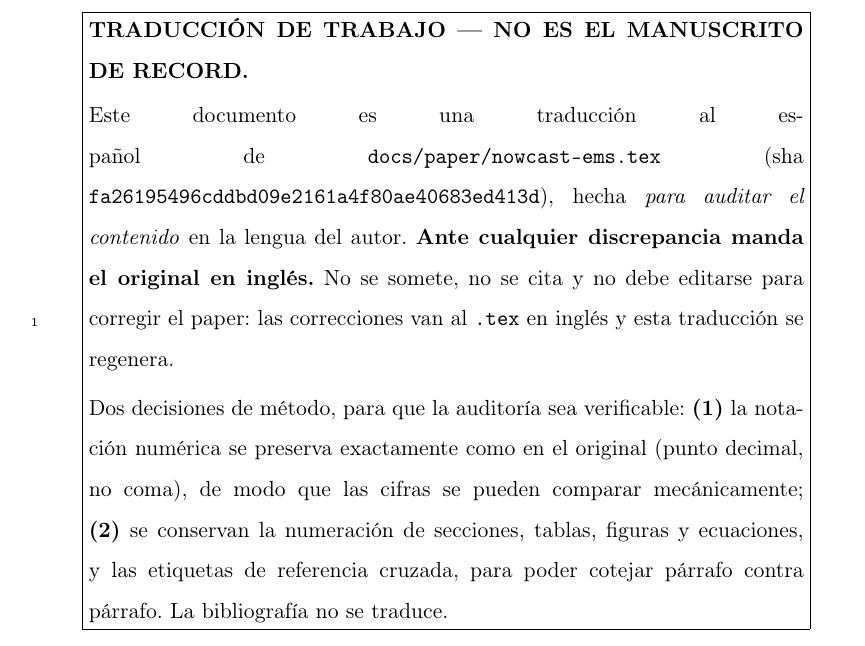
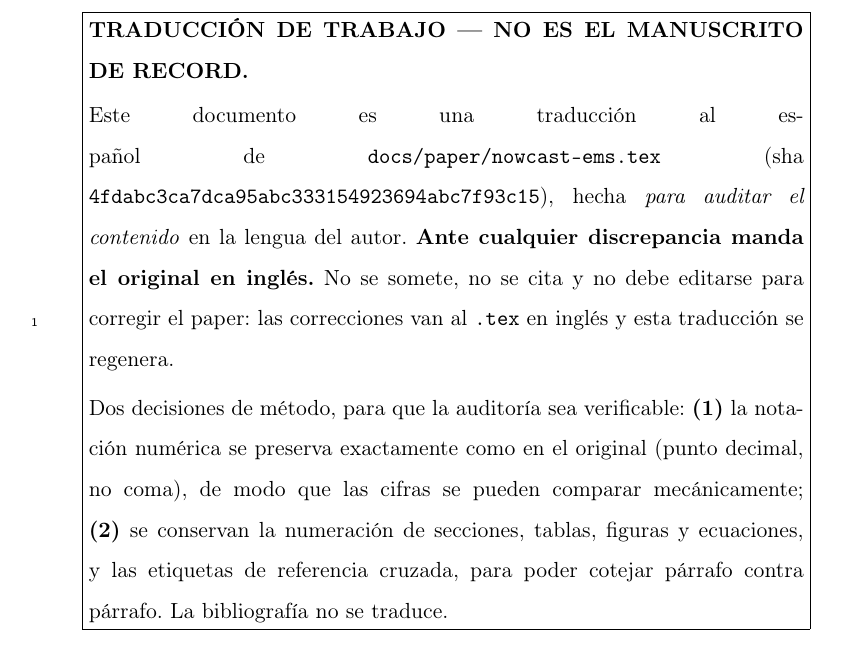
Before and after one commit to franciscoparrao/nowcast, a LaTeX paper (docs/paper/nowcast-ems-ES.tex): part of page 5 of 57, cut so that both start at the same text. Compiled offline with pdfLaTeX.

Commit message:
docs(paper-es): sourcehash al día con 4fdabc3 (LOCAL)
Co-Authored-By: Claude Opus 5.5 (1M context) <noreply@anthropic.com>

```diff
--- a/docs/paper/nowcast-ems-ES.tex
+++ b/docs/paper/nowcast-ems-ES.tex
@@ -31,7 +31,7 @@
 \usepackage{tikz}
 \usetikzlibrary{arrows.meta, positioning, fit, backgrounds}
 
-\newcommand{\sourcehash}{fa26195496cddbd09e2161a4f80ae40683ed413d}
+\newcommand{\sourcehash}{4fdabc3ca7dca95abc333154923694abc7f93c15}
 
 \journal{Environmental Modelling \& Software (traducción de trabajo)}
 
```
Also changed, not shown: docs/paper/nowcast-ems-ES.tex (2 more changed lines).
